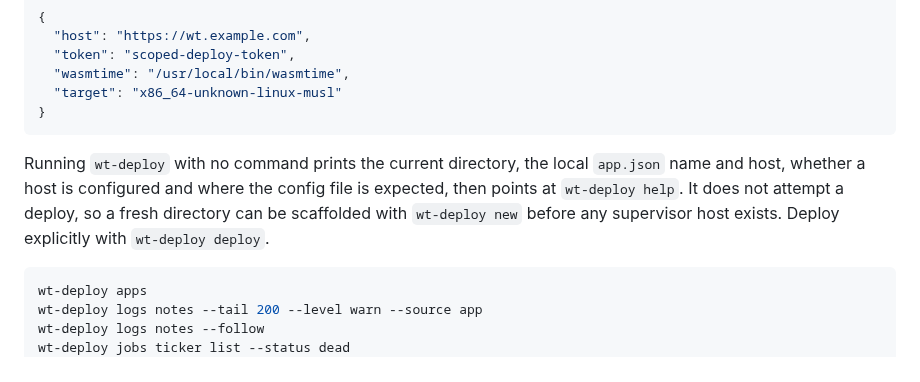
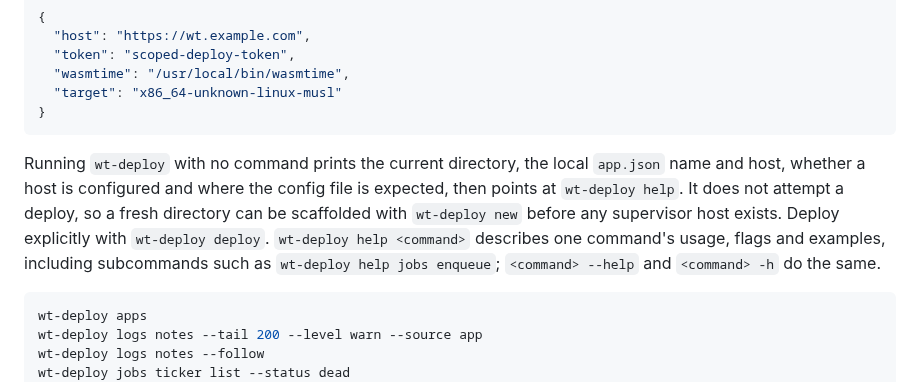
Before and after one commit to Heliodex/better-deploy, a Markdown page: wt/README.md, the part around the change. Drawn GitHub-style.

Commit message:
Document per-command wt help

````diff
--- a/wt/README.md
+++ b/wt/README.md
@@ -67,7 +67,7 @@ The `wt-deploy` binary also acts as the operator CLI. Every command accepts `--h
 }
 ```
 
-Running `wt-deploy` with no command prints the current directory, the local `app.json` name and host, whether a host is configured and where the config file is expected, then points at `wt-deploy help`. It does not attempt a deploy, so a fresh directory can be scaffolded with `wt-deploy new` before any supervisor host exists. Deploy explicitly with `wt-deploy deploy`.
+Running `wt-deploy` with no command prints the current directory, the local `app.json` name and host, whether a host is configured and where the config file is expected, then points at `wt-deploy help`. It does not attempt a deploy, so a fresh directory can be scaffolded with `wt-deploy new` before any supervisor host exists. Deploy explicitly with `wt-deploy deploy`. `wt-deploy help <command>` describes one command's usage, flags and examples, including subcommands such as `wt-deploy help jobs enqueue`; `<command> --help` and `<command> -h` do the same.
 
 ```sh
 wt-deploy apps
````
